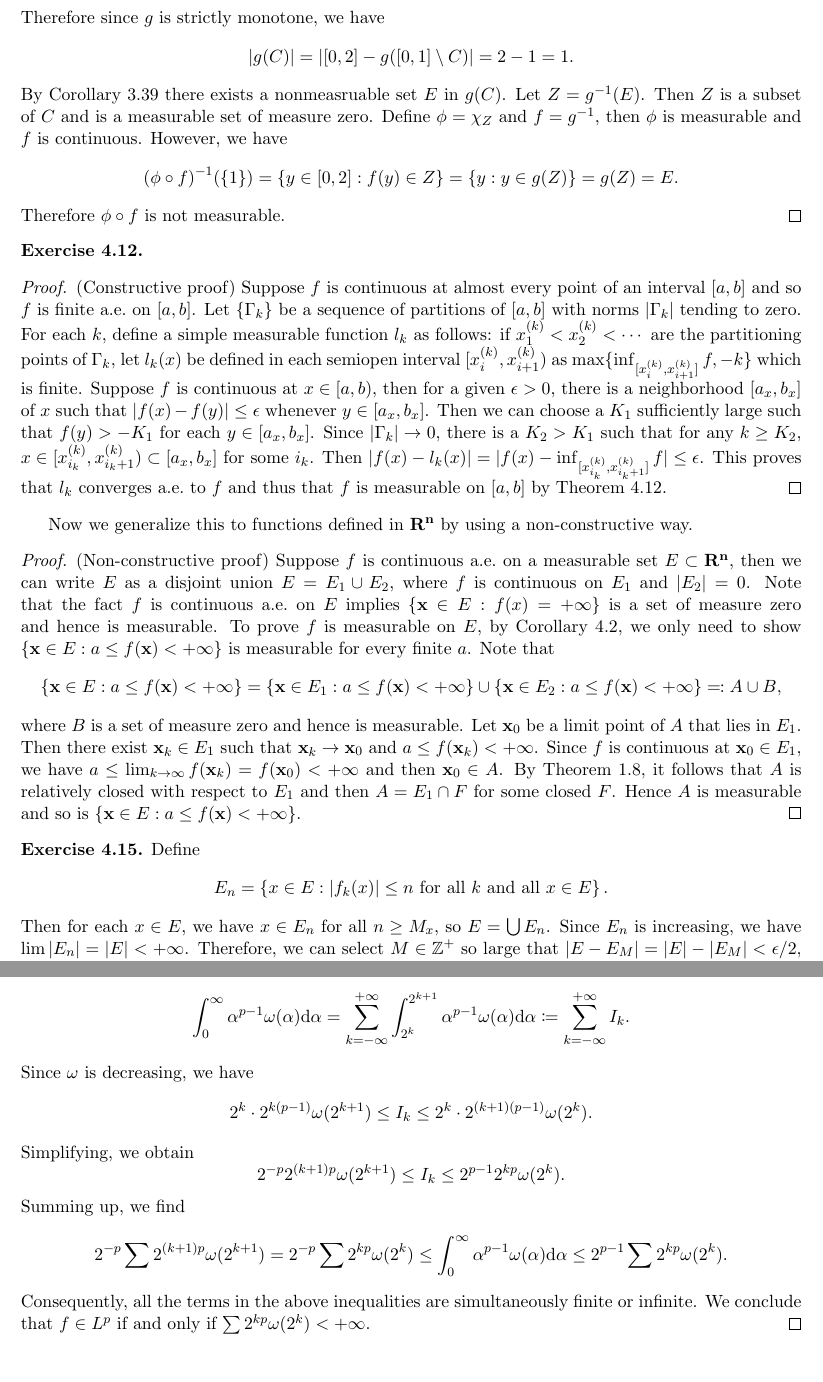
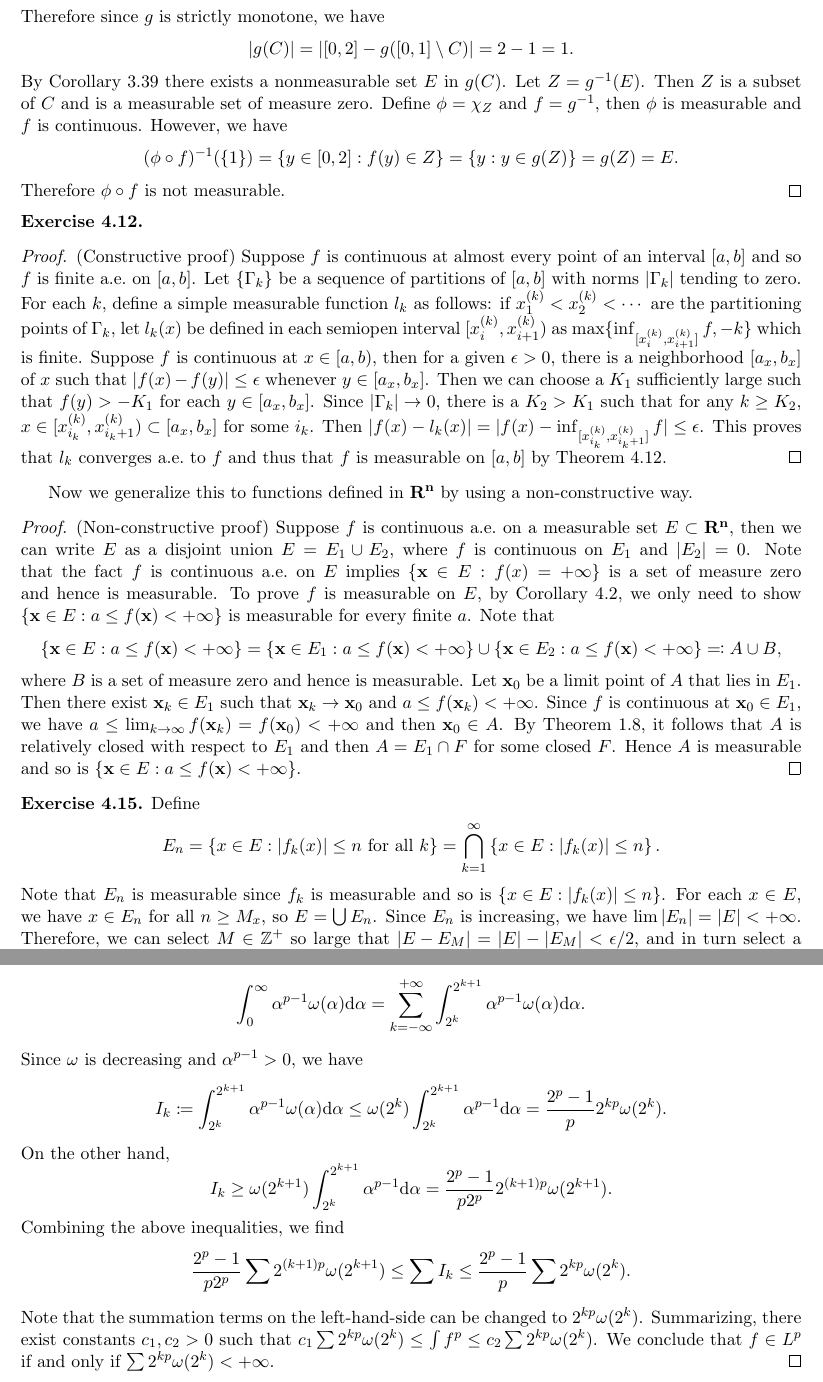
Before and after one commit to zhixuan-zxli/Measure-and-Integral-Exercises, a LaTeX problem sheet (exercise-main.tex, which reads ch4.tex, ch5.tex): two parts of pages 2 and 5 of 6, joined at a grey line, cut so that both start at the same text. Compiled offline with pdfLaTeX.

Commit message:
Sync Homework 2 on Overleaf.

```diff
--- a/ch4.tex
+++ b/ch4.tex
@@ -45,6 +50,7 @@
   Thus \[|g([0,1]\setminus C)|=\sum_i|g(I_i)|=\sum_i|I_i|=|[0,1]\setminus C|=1.\]
-  Therefore since $g$ is strictly monotone, we have \[|g(C)|=|[0,2]-g([0,1]\setminus C)|=2-1=1.\]
-  By Corollary 3.39 there exists a nonmeasruable set $E$ in $g(C)$.
+  Therefore since $g$ is strictly monotone,
+  we have \[|g(C)|=|[0,2]-g([0,1]\setminus C)|=2-1=1.\]
+  By Corollary 3.39 there exists a nonmeasurable set $E$ in $g(C)$.
   Let $Z=g^{-1}(E)$.
   Then $Z$ is a subset of $C$ and is a measurable set of measure zero.
   Define $\phi=\chi_Z$ and $f=g^{-1}$, then $\phi$ is measurable and $f$ is continuous.
@@ -99,9 +105,14 @@ Now we generalize this to functions defined in $\mathbf{R^n}$ by using a non-con
   Define
   \[
     E_n = \left\{ x \in E : \lvert f_k(x) \rvert \le n
-    \text{ for all $k$ and all $x \in E$} \right\}.
+    \text{ for all $k$} \right\}
+    = \bigcap_{k=1}^{\infty}
+    \left\{ x \in E : \lvert f_k(x) \rvert \le n \right\}.
   \]
-  Then for each $x \in E$,
+  Note that $E_n$ is measurable
+  since $f_k$ is measurable
+  and so is $\left\{ x \in E : \lvert f_k(x) \rvert \le n \right\}$.
+  For each $x \in E$,
   we have $x \in E_n$ for all $n \ge M_x$,
   so $E = \bigcup E_n$.
   Since $E_n$ is increasing,
--- a/ch5.tex
+++ b/ch5.tex
@@ -109,26 +102,34 @@
   \[
     \int_0^\infty \alpha^{p-1} \omega(\alpha) \rmd \alpha =
     \sum_{k = -\infty}^{+\infty}
-    \int_{2^k}^{2^{k+1}} \alpha^{p-1} \omega(\alpha) \rmd \alpha
-    \coloneqq \sum_{k = -\infty}^{+\infty} I_k.
+    \int_{2^k}^{2^{k+1}} \alpha^{p-1} \omega(\alpha) \rmd \alpha.
+%    \eqqcolon \sum_{k = -\infty}^{+\infty} I_k.
   \]
-  Since $\omega$ is decreasing, we have
+  Since $\omega$ is decreasing and $\alpha^{p-1} > 0$,
+  we have
   \[
-    2^k \cdot 2^{k(p-1)} \omega(2^{k+1}) \le I_k \le 2^k \cdot 2^{(k+1)(p-1)} \omega(2^k).
+    I_k \coloneqq \int_{2^k}^{2^{k+1}} \alpha^{p-1} \omega(\alpha) \rmd \alpha
+    \le \omega(2^k) \int_{2^k}^{2^{k+1}} \alpha^{p-1} \rmd \alpha
+    = \frac{2^p-1}{p} 2^{kp} \omega(2^k).
   \]
-  Simplifying, we obtain
+  On the other hand,
   \[
-    2^{-p} 2^{(k+1)p} \omega(2^{k+1}) \le I_k \le 2^{p-1} 2^{kp} \omega(2^k).
+    I_k \ge \omega(2^{k+1}) \int_{2^k}^{2^{k+1}} \alpha^{p-1} \rmd \alpha
+    = \frac{2^p-1}{p 2^p} 2^{(k+1)p} \omega(2^{k+1}).
   \]
-  Summing up, we find
+  Combining the above inequalities, we find
   \[
-    2^{-p} \sum 2^{(k+1)p} \omega(2^{k+1})
-    = 2^{-p} \sum 2^{kp} \omega(2^k)
-    \le \int_0^\infty \alpha^{p-1} \omega(\alpha) \rmd \alpha
-    \le 2^{p-1} \sum 2^{kp} \omega(2^k).
+    \frac{2^p-1}{p 2^p}
+    \sum 2^{(k+1)p} \omega(2^{k+1})
+    \le \sum I_k
+    \le \frac{2^p-1}{p} \sum 2^{kp} \omega(2^k).
   \]
-  Consequently, all the terms in the above inequalities
-  are simultaneously finite or infinite.
+  Note that the summation terms on the left-hand-side
+  can be changed to $2^{kp} \omega(2^k)$.
+  Summarizing, there exist constants $c_1, c_2 > 0$ such that
+  $c_1 \sum 2^{kp} \omega(2^k) \le \int f^p \le c_2 \sum 2^{kp} \omega(2^k)$.
+%  and consequently all the terms in the last inequalities
+%  are simultaneously finite or infinite.
   We conclude that $f \in L^p$ if and only if $\sum 2^{kp} \omega(2^k) < + \infty$.
 \end{exercise}
 
```
Also changed, not shown: ch4.tex (27 more changed lines), ch5.tex (34 more changed lines).
